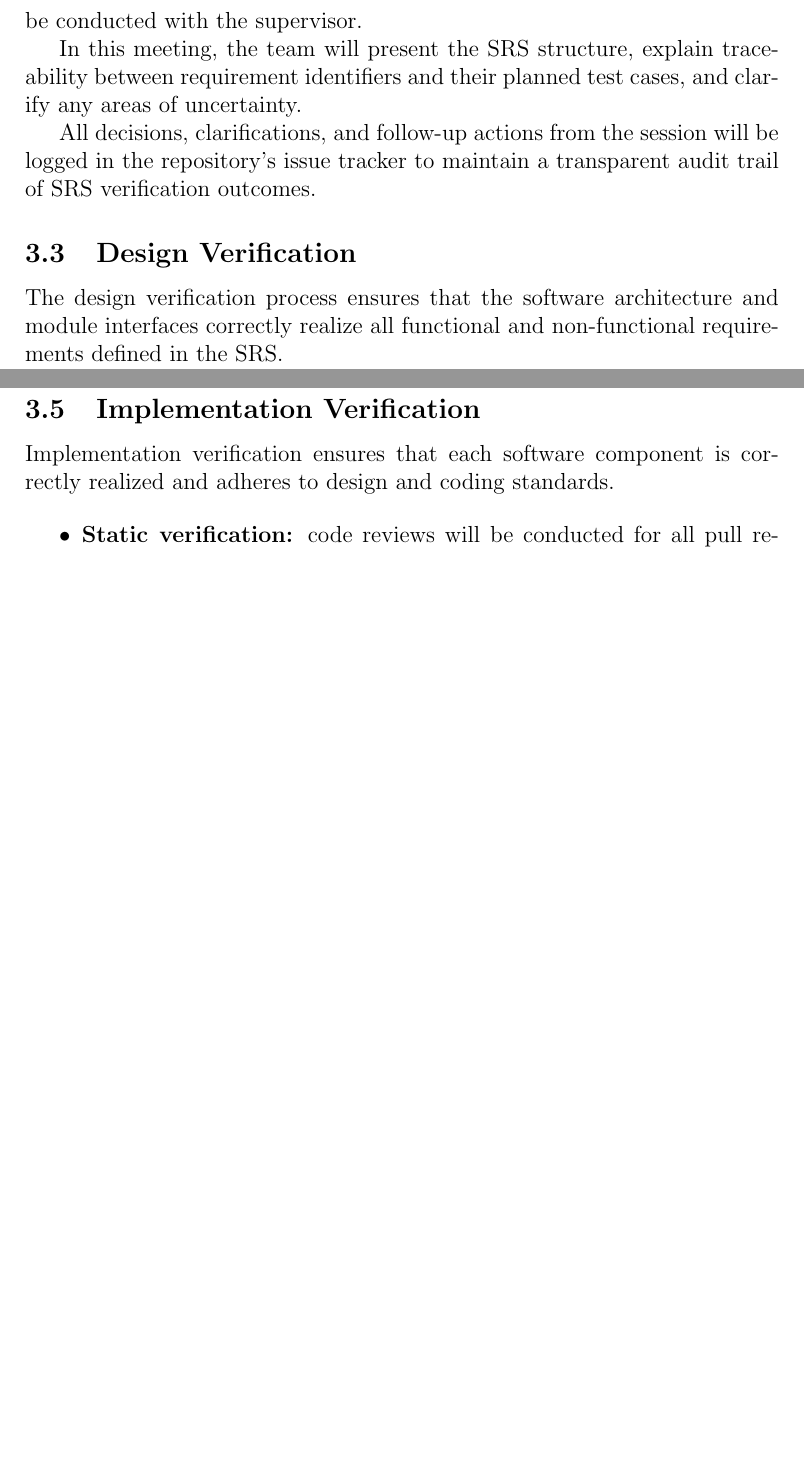
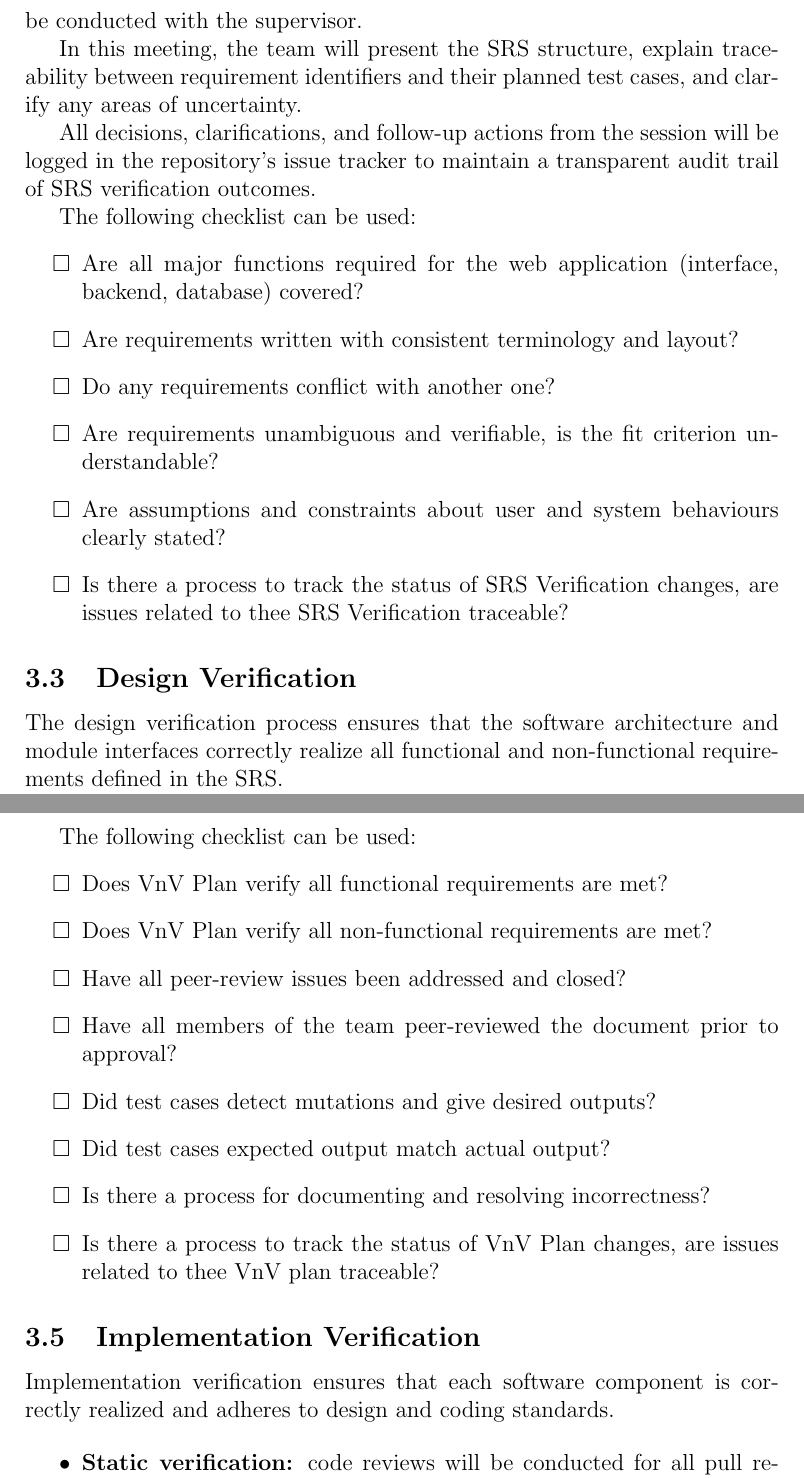
Before and after one commit to thaafei/capstone-sfw2026, a LaTeX document (docs/VnVPlan/VnVPlan.tex): two parts of pages 11 and 12 of 30 before the commit and two parts of pages 11 and 13 of 31 after it, joined at a grey line, cut so that both start at the same text, the shorter picture padded with empty space. Compiled offline with pdfLaTeX.

Commit message:
Add checklists

```diff
--- a/docs/VnVPlan/VnVPlan.tex
+++ b/docs/VnVPlan/VnVPlan.tex
@@ -7,10 +7,11 @@
 \usepackage{hyperref}
 \usepackage{array}
 \usepackage{float}
-\usepackage{enumitem}
 \usepackage{booktabs,tabularx,makecell}
 \usepackage{caption}
 \usepackage{xcolor,colortbl}
+\usepackage{enumitem,amssymb}
+
 \renewcommand{\arraystretch}{1.15}
 \setlength{\tabcolsep}{6pt}
 \setlength\LTpre{6pt}
@@ -22,6 +23,9 @@
     linkcolor=red,
     urlcolor=blue
 }
+
+\newlist{todolist}{itemize}{2}
+\setlist[todolist]{label=$\square$}
 \usepackage[round]{natbib}
 
 \input{../Comments}
@@ -413,6 +417,16 @@ All decisions, clarifications, and follow-up actions from the session will be
 logged in the repository’s issue tracker to maintain a transparent audit trail
 of SRS verification outcomes.
 
+The following checklist can be used:
+\begin{todolist}
+  \item Are all major functions required for the web application (interface, backend, database) covered?
+  \item Are requirements written with consistent terminology and layout?
+  \item Do any requirements conflict with another one?
+  \item Are requirements unambiguous and verifiable, is the fit criterion understandable?
+  \item Are assumptions and constraints about user and system behaviours clearly stated?
+  \item Is there a process to track the status of SRS Verification changes, are issues related to thee SRS Verification traceable?
+\end{todolist}
+
 \subsection{Design Verification}
 \label{subsec:design-verification}
 % \wss{Plans for design verification}
@@ -473,6 +492,18 @@ Planned activities include:
   identifiers) will be tested to confirm that traceability references remain
   correct.
 \end{itemize}
+
+The following checklist can be used:
+\begin{todolist}
+  \item Does VnV Plan verify all functional requirements are met?
+  \item Does VnV Plan verify all non-functional requirements are met?
+  \item Have all peer-review issues been addressed and closed?
+  \item Have all members of the team peer-reviewed the document prior to approval?
+  \item Did test cases detect mutations and give desired outputs?
+  \item Did test cases expected output match actual output?
+  \item Is there a process for documenting and resolving incorrectness?
+  \item Is there a process to track the status of VnV Plan changes, are issues related to thee VnV plan traceable?
+\end{todolist}
 
 \subsection{Implementation Verification}
 \label{subsec:implementation-verification}
```
Also changed, not shown: docs/VnVPlan/VnVPlan.pdf (deleted), docs/VnVPlan/VnVPlan.tex (9 more changed lines).
